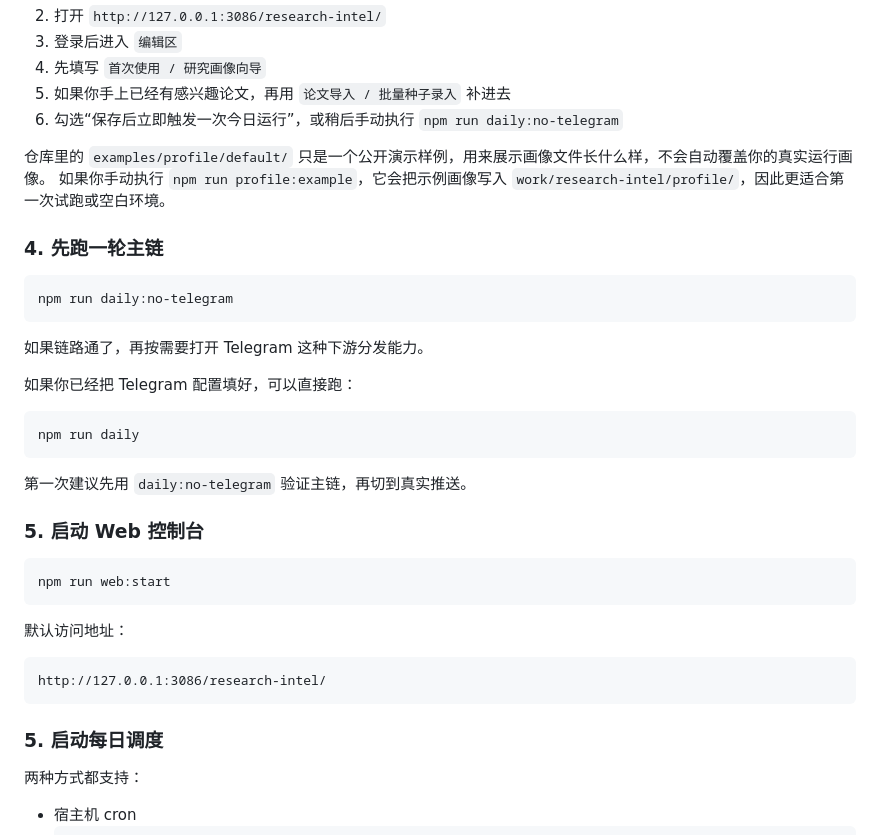
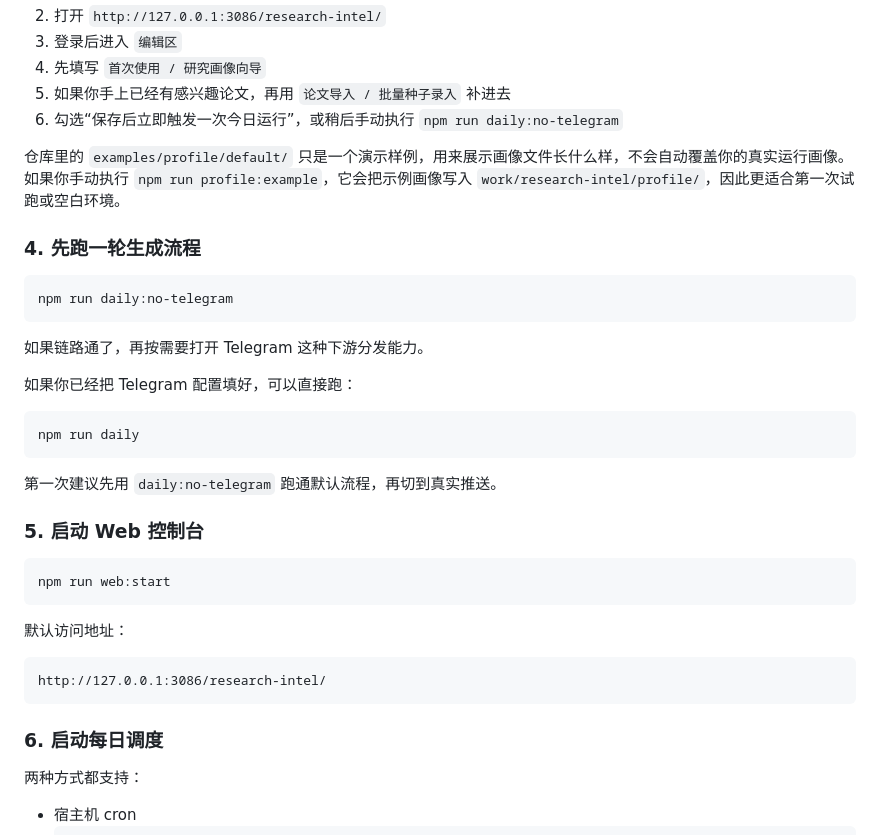
Before and after one commit to cnfjlhj/research-intel, a Markdown page: README.md, the part around one of its changes. GitHub-like rendering.

````diff
--- a/README.md
+++ b/README.md
@@ -180,10 +181,10 @@ cp .env.example .env
 5. 如果你手上已经有感兴趣论文，再用 `论文导入 / 批量种子录入` 补进去
 6. 勾选“保存后立即触发一次今日运行”，或稍后手动执行 `npm run daily:no-telegram`
 
-仓库里的 `examples/profile/default/` 只是一个公开演示样例，用来展示画像文件长什么样，不会自动覆盖你的真实运行画像。
+仓库里的 `examples/profile/default/` 只是一个演示样例，用来展示画像文件长什么样，不会自动覆盖你的真实运行画像。
 如果你手动执行 `npm run profile:example`，它会把示例画像写入 `work/research-intel/profile/`，因此更适合第一次试跑或空白环境。
 
-### 4. 先跑一轮主链
+### 4. 先跑一轮生成流程
 
 ```bash
 npm run daily:no-telegram
@@ -197,7 +198,7 @@ npm run daily:no-telegram
 npm run daily
 ```
 
-第一次建议先用 `daily:no-telegram` 验证主链，再切到真实推送。
+第一次建议先用 `daily:no-telegram` 跑通默认流程，再切到真实推送。
 
 ### 5. 启动 Web 控制台
 
@@ -211,7 +212,7 @@ npm run web:start
 http://127.0.0.1:3086/research-intel/
 ```
 
-### 5. 启动每日调度
+### 6. 启动每日调度
 
 两种方式都支持：
 
````
Also changed, not shown: other parts of README.md (+23 -22 lines).
